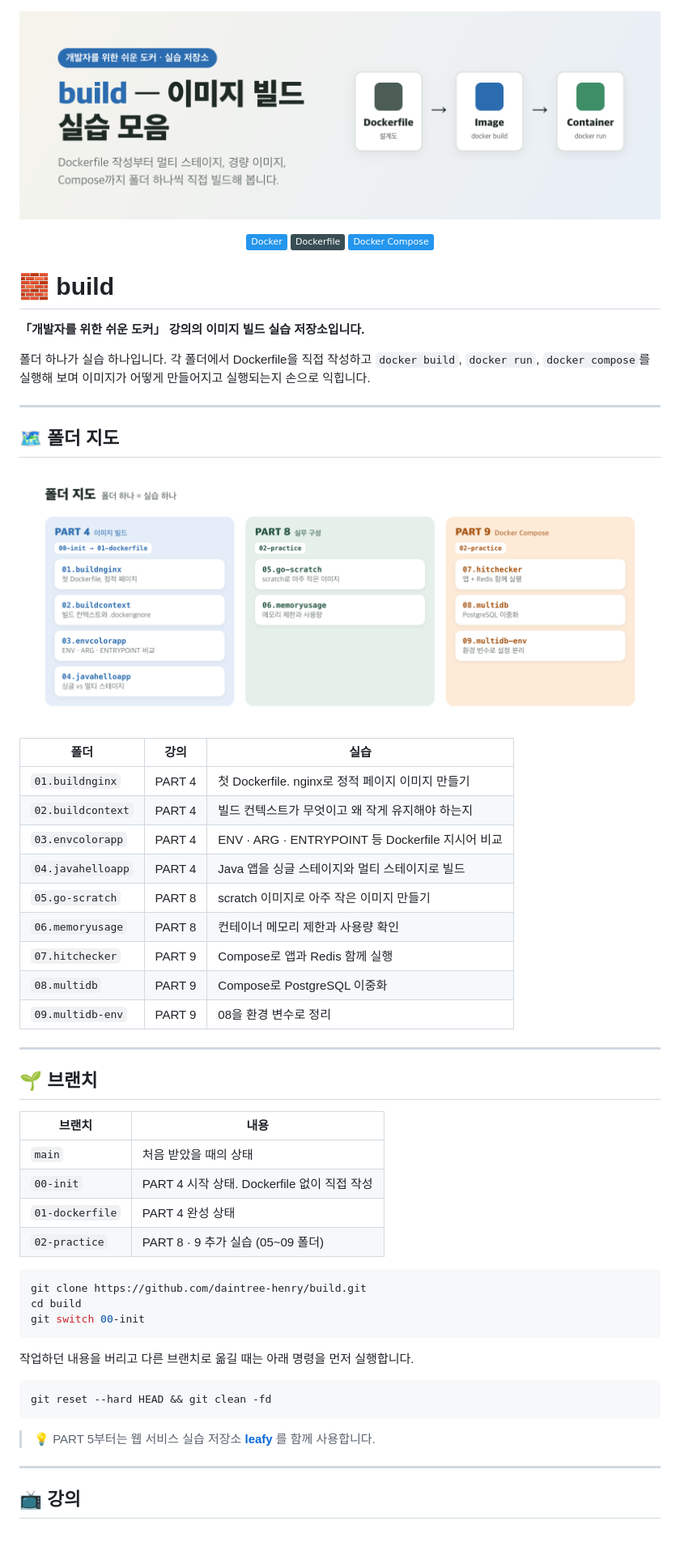
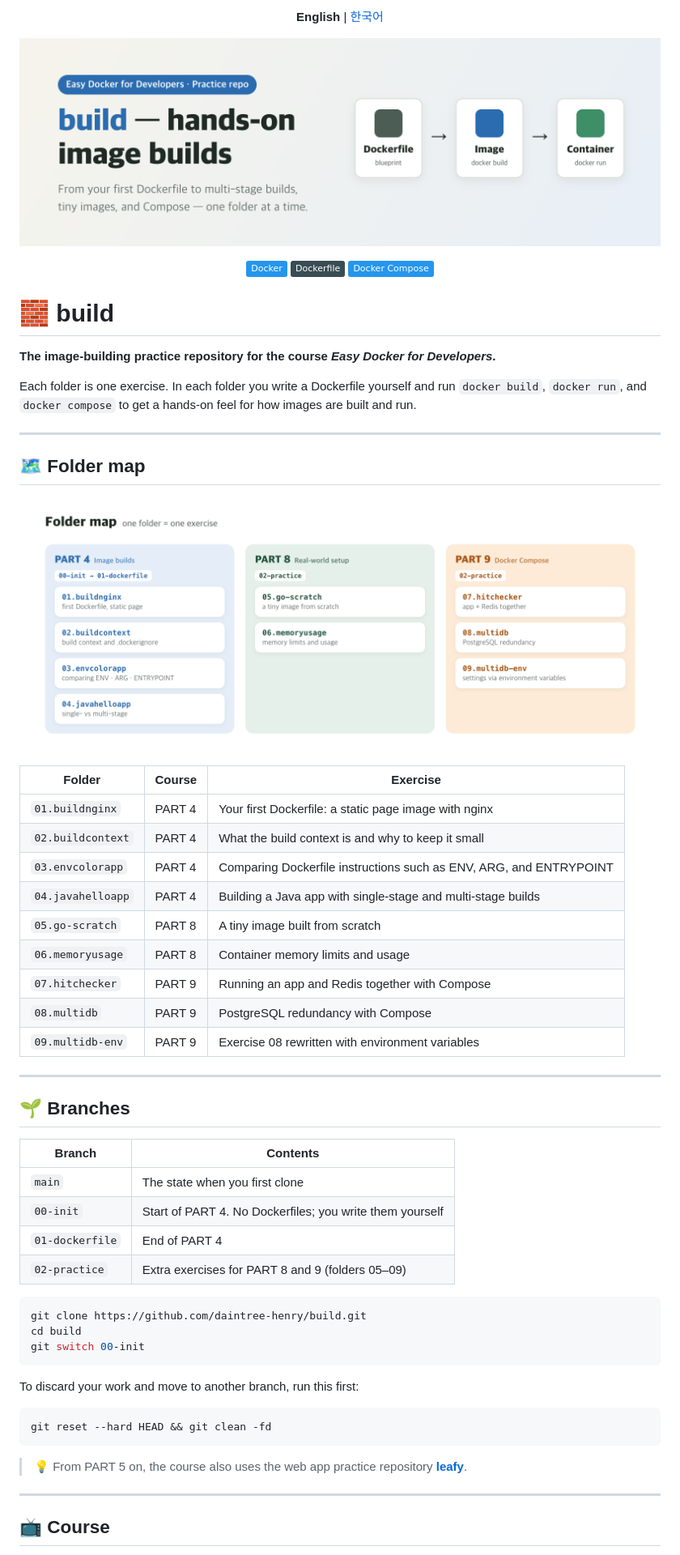
Before and after one commit to daintree-henry/build, a Markdown page: README.md, the part around one of its changes. Shown at 81% size. Rendered like a GitHub page; pictures changed too: docs/images/banner-build-en.png (added), docs/images/map-build-en.png (added); badges without logos.

Commit message:
docs: README를 영어 기본과 한국어판으로 나눔

````diff
--- a/README.md
+++ b/README.md
@@ -1,5 +1,7 @@
+<p align="center"><b>English</b> | <a href="README.ko.md">한국어</a></p>
+
 <p align="center">
-  <img src="docs/images/banner-build.png" alt="build — 이미지 빌드 실습 모음" width="100%">
+  <img src="docs/images/banner-build-en.png" alt="build — hands-on image builds" width="100%">
 </p>
 
 <p align="center">
@@ -10,41 +12,41 @@
 
 # 🧱 build
 
-**「개발자를 위한 쉬운 도커」 강의의 이미지 빌드 실습 저장소입니다.**
+**The image-building practice repository for the course *Easy Docker for Developers*.**
 
-폴더 하나가 실습 하나입니다. 각 폴더에서 Dockerfile을 직접 작성하고 `docker build`, `docker run`, `docker compose`를 실행해 보며
-이미지가 어떻게 만들어지고 실행되는지 손으로 익힙니다.
+Each folder is one exercise. In each folder you write a Dockerfile yourself and run `docker build`, `docker run`, and `docker compose`
+to get a hands-on feel for how images are built and run.
 
 ---
 
-## 🗺️ 폴더 지도
+## 🗺️ Folder map
 
 <p align="center">
-  <img src="docs/images/map-build.png" alt="폴더 지도" width="100%">
+  <img src="docs/images/map-build-en.png" alt="Folder map" width="100%">
 </p>
 
-| 폴더 | 강의 | 실습 |
+| Folder | Course | Exercise |
 |---|---|---|
-| `01.buildnginx` | PART 4 | 첫 Dockerfile. nginx로 정적 페이지 이미지 만들기 |
-| `02.buildcontext` | PART 4 | 빌드 컨텍스트가 무엇이고 왜 작게 유지해야 하는지 |
-| `03.envcolorapp` | PART 4 | ENV · ARG · ENTRYPOINT 등 Dockerfile 지시어 비교 |
-| `04.javahelloapp` | PART 4 | Java 앱을 싱글 스테이지와 멀티 스테이지로 빌드 |
-| `05.go-scratch` | PART 8 | scratch 이미지로 아주 작은 이미지 만들기 |
-| `06.memoryusage` | PART 8 | 컨테이너 메모리 제한과 사용량 확인 |
-| `07.hitchecker` | PART 9 | Compose로 앱과 Redis 함께 실행 |
-| `08.multidb` | PART 9 | Compose로 PostgreSQL 이중화 |
-| `09.multidb-env` | PART 9 | 08을 환경 변수로 정리 |
+| `01.buildnginx` | PART 4 | Your first Dockerfile: a static page image with nginx |
+| `02.buildcontext` | PART 4 | What the build context is and why to keep it small |
+| `03.envcolorapp` | PART 4 | Comparing Dockerfile instructions such as ENV, ARG, and ENTRYPOINT |
+| `04.javahelloapp` | PART 4 | Building a Java app with single-stage and multi-stage builds |
+| `05.go-scratch` | PART 8 | A tiny image built from scratch |
+| `06.memoryusage` | PART 8 | Container memory limits and usage |
+| `07.hitchecker` | PART 9 | Running an app and Redis together with Compose |
+| `08.multidb` | PART 9 | PostgreSQL redundancy with Compose |
+| `09.multidb-env` | PART 9 | Exercise 08 rewritten with environment variables |
 
 ---
 
-## 🌱 브랜치
+## 🌱 Branches
 
-| 브랜치 | 내용 |
+| Branch | Contents |
 |---|---|
-| `main` | 처음 받았을 때의 상태 |
-| `00-init` | PART 4 시작 상태. Dockerfile 없이 직접 작성 |
-| `01-dockerfile` | PART 4 완성 상태 |
-| `02-practice` | PART 8 · 9 추가 실습 (05~09 폴더) |
+| `main` | The state when you first clone |
+| `00-init` | Start of PART 4. No Dockerfiles; you write them yourself |
+| `01-dockerfile` | End of PART 4 |
+| `02-practice` | Extra exercises for PART 8 and 9 (folders 05–09) |
 
 ```bash
 git clone https://github.com/daintree-henry/build.git
@@ -52,15 +54,15 @@ cd build
 git switch 00-init
 ```
 
-작업하던 내용을 버리고 다른 브랜치로 옮길 때는 아래 명령을 먼저 실행합니다.
+To discard your work and move to another branch, run this first:
 
 ```bash
 git reset --hard HEAD && git clean -fd
 ```
 
-> 💡 PART 5부터는 웹 서비스 실습 저장소 **[leafy](https://github.com/daintree-henry/leafy)** 를 함께 사용합니다.
+> 💡 From PART 5 on, the course also uses the web app practice repository **[leafy](https://github.com/daintree-henry/leafy)**.
 
 ---
 
-## 📺 강의
+## 📺 Course
 
````
Also changed, not shown: other parts of README.md (+2 -2 lines), README.ko.md (added, +71 -0 lines).
